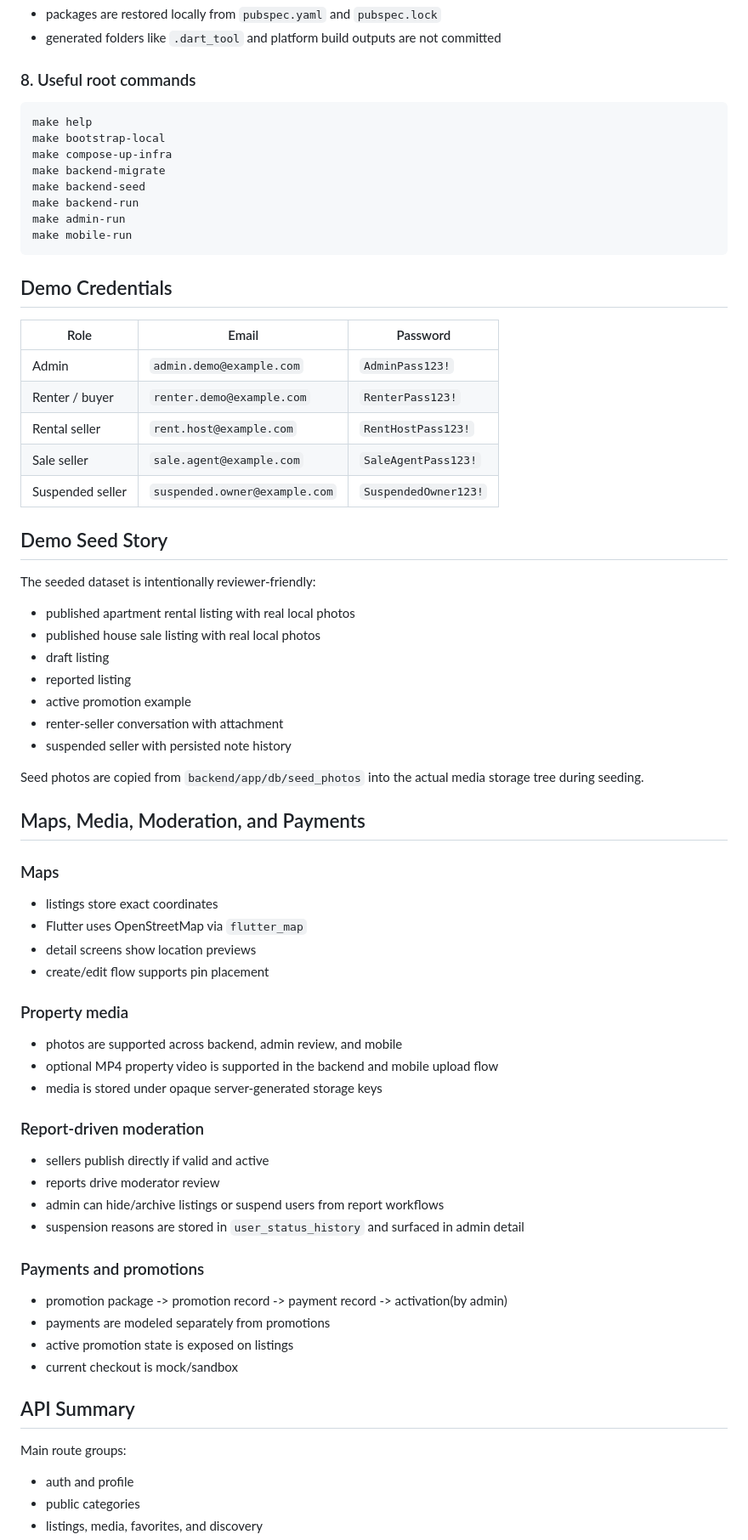
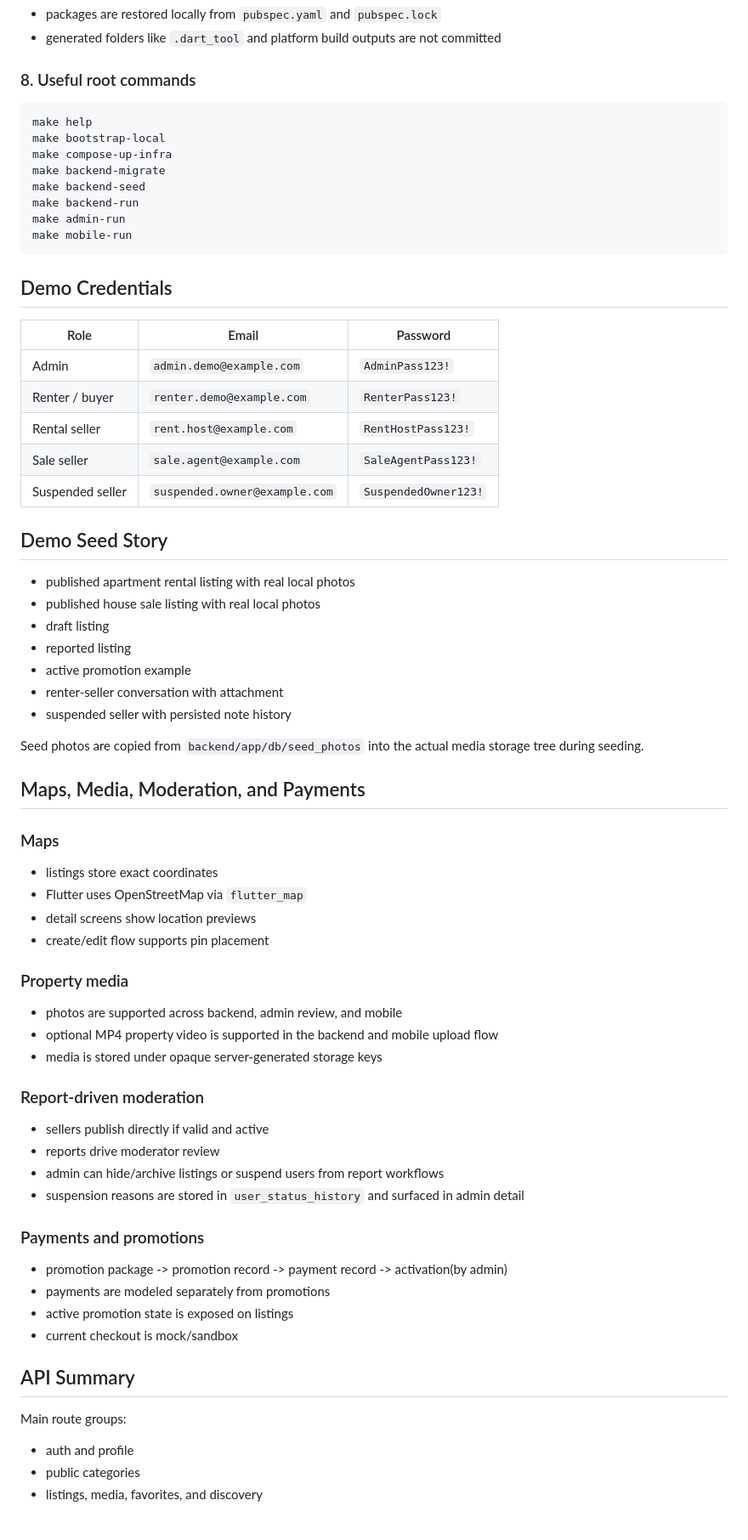
Before and after one commit to Lemming-CS/real_estate_marketplace, a Markdown page: README.md, the part around one of its changes. Shown at 85% size. Drawn GitHub-style; blank space fills up the shorter version.

````diff
--- a/README.md
+++ b/README.md
@@ -150,6 +160,7 @@ Flutter note:
 - generated folders like `.dart_tool` and platform build outputs are not committed
 
 ### 8. Useful root commands
+
 ```bash
 make help
 make bootstrap-local
@@ -162,16 +173,17 @@ make mobile-run
 ```
 
 ## Demo Credentials
-| Role | Email | Password |
-| --- | --- | --- |
-| Admin | `admin.demo@example.com` | `AdminPass123!` |
-| Renter / buyer | `renter.demo@example.com` | `RenterPass123!` |
-| Rental seller | `rent.host@example.com` | `RentHostPass123!` |
-| Sale seller | `sale.agent@example.com` | `SaleAgentPass123!` |
+
+| Role             | Email                         | Password             |
+| ---------------- | ----------------------------- | -------------------- |
+| Admin            | `admin.demo@example.com`      | `AdminPass123!`      |
+| Renter / buyer   | `renter.demo@example.com`     | `RenterPass123!`     |
+| Rental seller    | `rent.host@example.com`       | `RentHostPass123!`   |
+| Sale seller      | `sale.agent@example.com`      | `SaleAgentPass123!`  |
 | Suspended seller | `suspended.owner@example.com` | `SuspendedOwner123!` |
 
 ## Demo Seed Story
-The seeded dataset is intentionally reviewer-friendly:
+
 - published apartment rental listing with real local photos
 - published house sale listing with real local photos
 - draft listing
@@ -183,31 +195,38 @@ The seeded dataset is intentionally reviewer-friendly:
 Seed photos are copied from `backend/app/db/seed_photos` into the actual media storage tree during seeding.
 
 ## Maps, Media, Moderation, and Payments
+
 ### Maps
+
 - listings store exact coordinates
 - Flutter uses OpenStreetMap via `flutter_map`
 - detail screens show location previews
 - create/edit flow supports pin placement
 
 ### Property media
+
 - photos are supported across backend, admin review, and mobile
 - optional MP4 property video is supported in the backend and mobile upload flow
 - media is stored under opaque server-generated storage keys
 
 ### Report-driven moderation
+
 - sellers publish directly if valid and active
 - reports drive moderator review
 - admin can hide/archive listings or suspend users from report workflows
 - suspension reasons are stored in `user_status_history` and surfaced in admin detail
 
 ### Payments and promotions
+
 - promotion package -> promotion record -> payment record -> activation(by admin)
 - payments are modeled separately from promotions
 - active promotion state is exposed on listings
 - current checkout is mock/sandbox
 
 ## API Summary
+
 Main route groups:
+
 - auth and profile
 - public categories
 - listings, media, favorites, and discovery
````
Also changed, not shown: other parts of README.md (+43 -29 lines).
